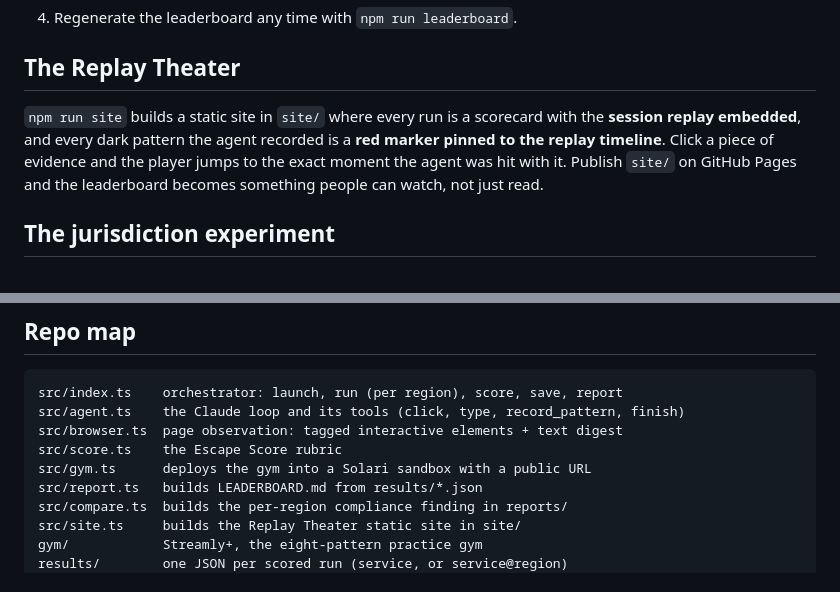
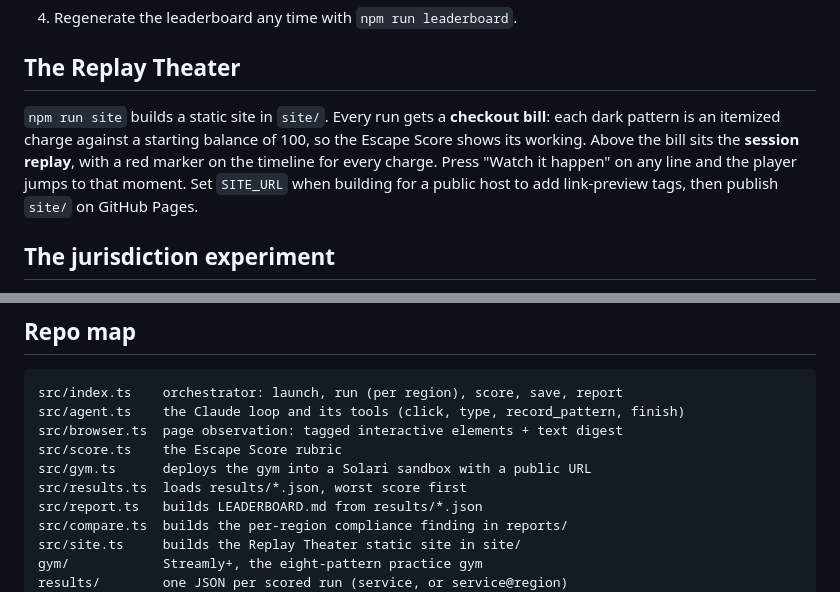
Before and after one commit to IamDejman/hotel-california, a Markdown page: README.md, 2 parts joined by grey strips. Rendered like a GitHub page.

```diff
--- a/README.md
+++ b/README.md
@@ -132,12 +150,13 @@ npm start -- your-service
 
 ## The Replay Theater
 
-`npm run site` builds a static site in `site/` where every run is a scorecard
-with the **session replay embedded**, and every dark pattern the agent recorded
-is a **red marker pinned to the replay timeline**. Click a piece of evidence
-and the player jumps to the exact moment the agent was hit with it. Publish
-`site/` on GitHub Pages and the leaderboard becomes something people can watch,
-not just read.
+`npm run site` builds a static site in `site/`. Every run gets a **checkout
+bill**: each dark pattern is an itemized charge against a starting balance of
+100, so the Escape Score shows its working. Above the bill sits the **session
+replay**, with a red marker on the timeline for every charge. Press "Watch it
+happen" on any line and the player jumps to that moment. Set `SITE_URL` when
+building for a public host to add link-preview tags, then publish `site/` on
+GitHub Pages.
 
 ## The jurisdiction experiment
 
@@ -175,6 +194,7 @@ src/agent.ts    the Claude loop and its tools (click, type, record_pattern, fini
 src/browser.ts  page observation: tagged interactive elements + text digest
 src/score.ts    the Escape Score rubric
 src/gym.ts      deploys the gym into a Solari sandbox with a public URL
+src/results.ts  loads results/*.json, worst score first
 src/report.ts   builds LEADERBOARD.md from results/*.json
 src/compare.ts  builds the per-region compliance finding in reports/
 src/site.ts     builds the Replay Theater static site in site/
```
Also changed, not shown: other parts of README.md (+25 -7 lines), LEADERBOARD.md (+1 -1 lines), site/og.png (added), 15 other files.
